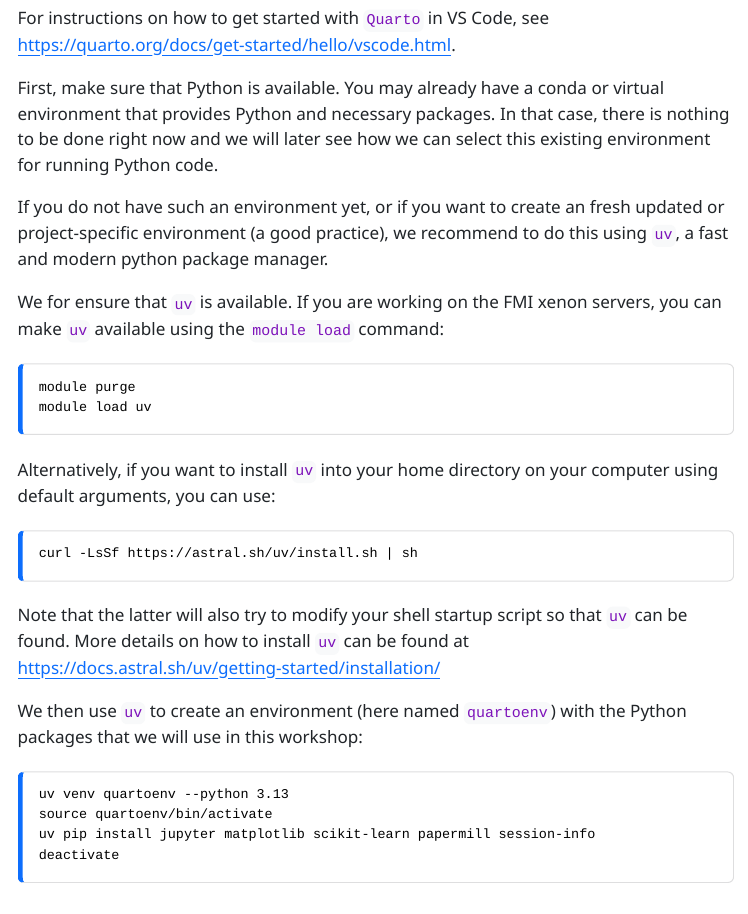
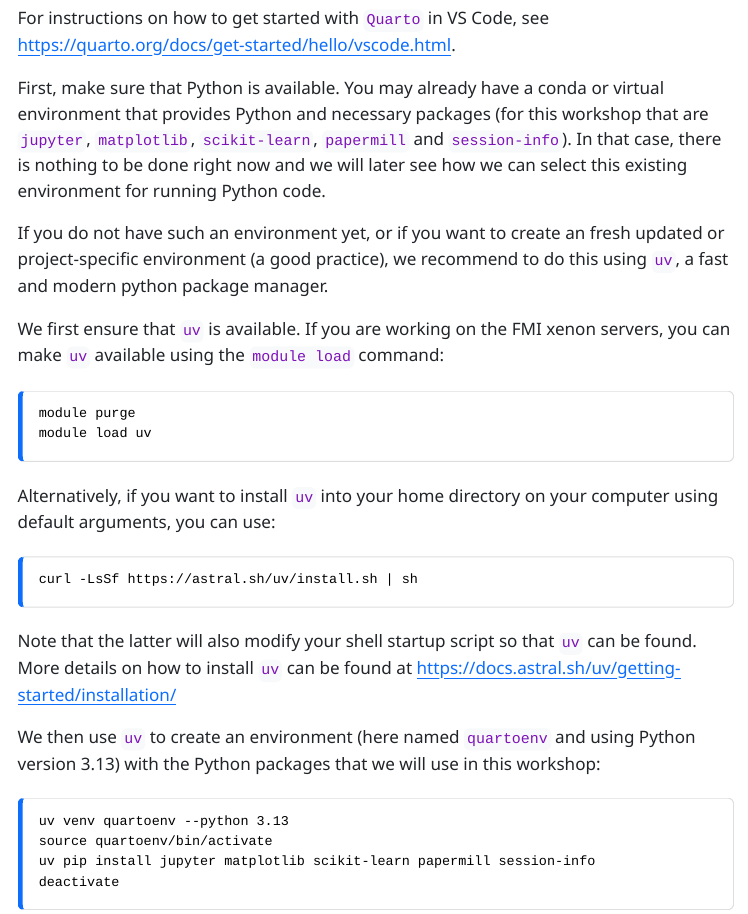
Before and after one commit to mbstadler/IntroToQuarto, a Quarto document (index.qmd): the page in a window 1100 px wide, from 1130 px down. The pictures show the output file index.html that the author committed with the source, opened offline; menus at the side of the page are left out.

Commit message:
minor updates to preparation

````diff
--- a/index.qmd
+++ b/index.qmd
@@ -51,15 +51,17 @@ For instructions on how to get started with `Quarto` in VS Code, see
 [https://quarto.org/docs/get-started/hello/vscode.html](https://quarto.org/docs/get-started/hello/vscode.html).
 
 First, make sure that Python is available. You may already have a conda
-or virtual environment that provides Python and necessary packages. In
-that case, there is nothing to be done right now and we will later see
-how we can select this existing environment for running Python code.
+or virtual environment that provides Python and necessary packages (for this
+workshop that are `jupyter`, `matplotlib`, `scikit-learn`, `papermill` and
+`session-info`). In that case, there is nothing to be done right now and we
+will later see how we can select this existing environment for running Python
+code.
 
 If you do not have such an environment yet, or if you want to create an
 fresh updated or project-specific environment (a good practice), we
 recommend to do this using `uv`, a fast and modern python package manager.
 
-We for ensure that `uv` is available. If you are working on the FMI xenon
+We first ensure that `uv` is available. If you are working on the FMI xenon
 servers, you can make `uv` available using the `module load` command:
 
 ::: {.callout-note}
@@ -78,12 +80,12 @@ curl -LsSf https://astral.sh/uv/install.sh | sh
 ```
 :::
 
-Note that the latter will also try to modify your shell startup script so
+Note that the latter will also modify your shell startup script so
 that `uv` can be found. More details on how to install `uv` can be found at
 [https://docs.astral.sh/uv/getting-started/installation/](https://docs.astral.sh/uv/getting-started/installation/)
 
-We then use `uv` to create an environment (here named `quartoenv`) with the
-Python packages that we will use in this workshop:
+We then use `uv` to create an environment (here named `quartoenv` and using
+Python version 3.13) with the Python packages that we will use in this workshop:
 
 ::: {.callout-note}
 ```
````
Also changed, not shown: index.html.
